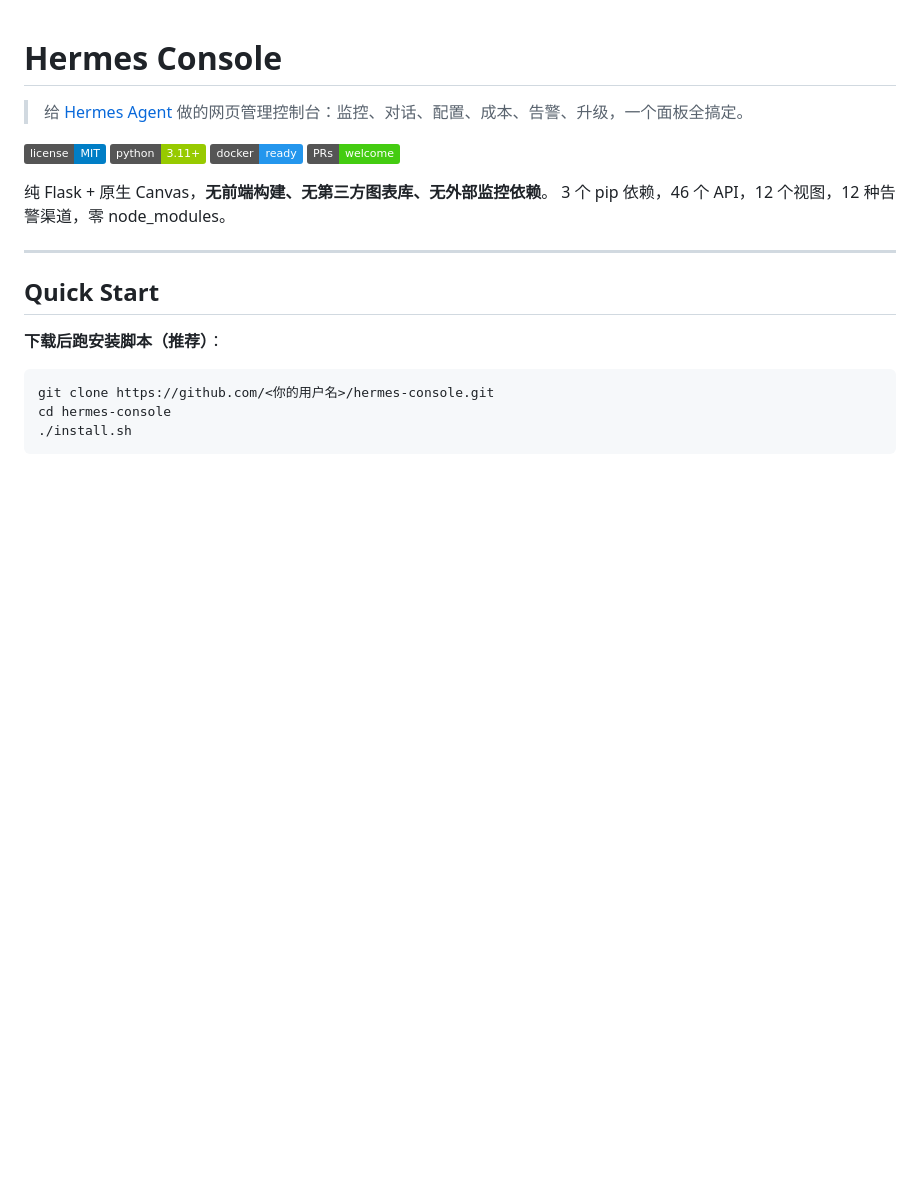
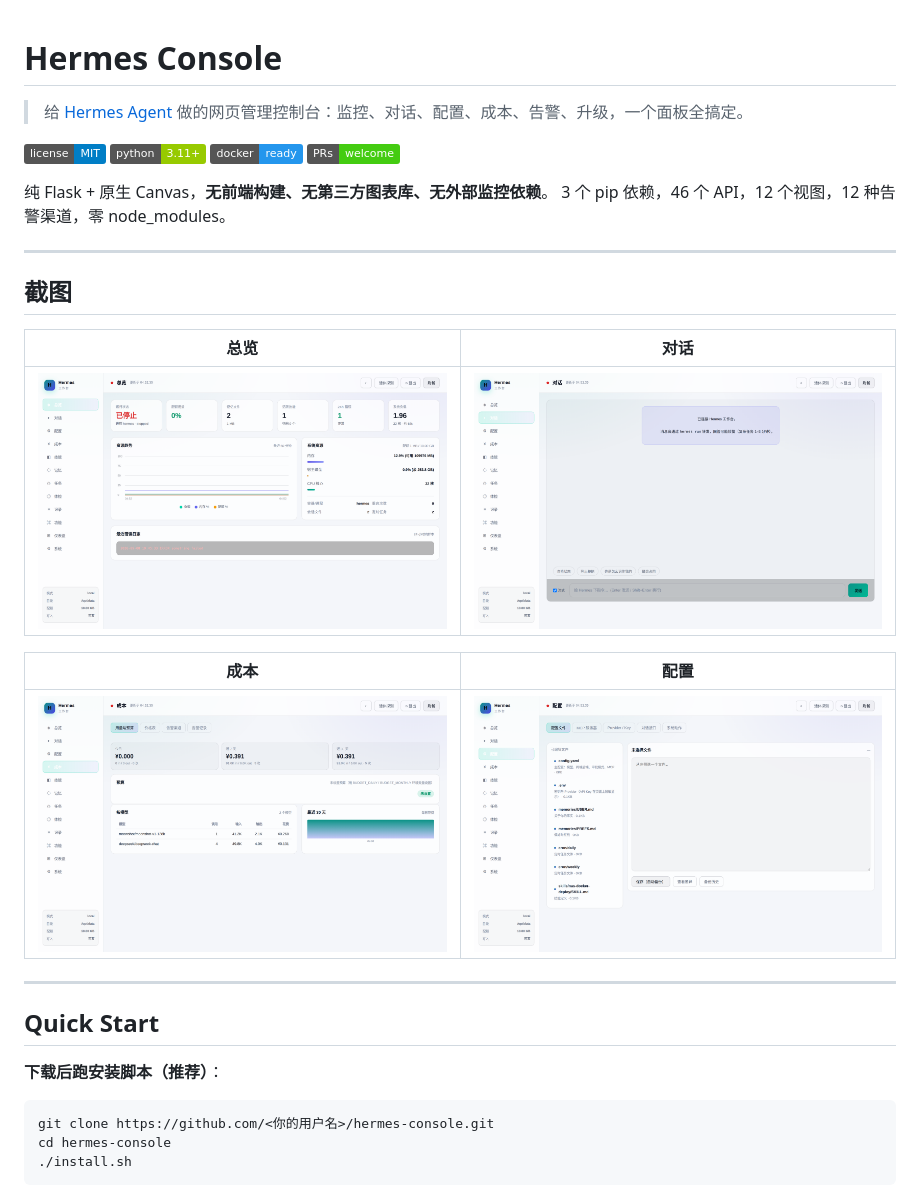
Before and after one commit to 136772/hermes-console, a Markdown page: README.md, the part around the change. GitHub-like rendering; pictures changed too: docs/screenshots/01-overview.png (added), docs/screenshots/02-chat.png (added), docs/screenshots/03-cost.png (added); badges without logos; blank space fills up the shorter version.

Commit message:
docs: 加 4 张截图 + .gitignore 排除 push-to-github.sh

```diff
--- a/README.md
+++ b/README.md
@@ -9,6 +9,18 @@
 
 纯 Flask + 原生 Canvas，**无前端构建、无第三方图表库、无外部监控依赖**。
 3 个 pip 依赖，46 个 API，12 个视图，12 种告警渠道，零 node_modules。
+
+---
+
+## 截图
+
+| 总览 | 对话 |
+|:---:|:---:|
+| ![overview](docs/screenshots/01-overview.png) | ![chat](docs/screenshots/02-chat.png) |
+
+| 成本 | 配置 |
+|:---:|:---:|
+| ![cost](docs/screenshots/03-cost.png) | ![config](docs/screenshots/04-config.png) |
 
 ---
 
```
Also changed, not shown: 1 other file.
